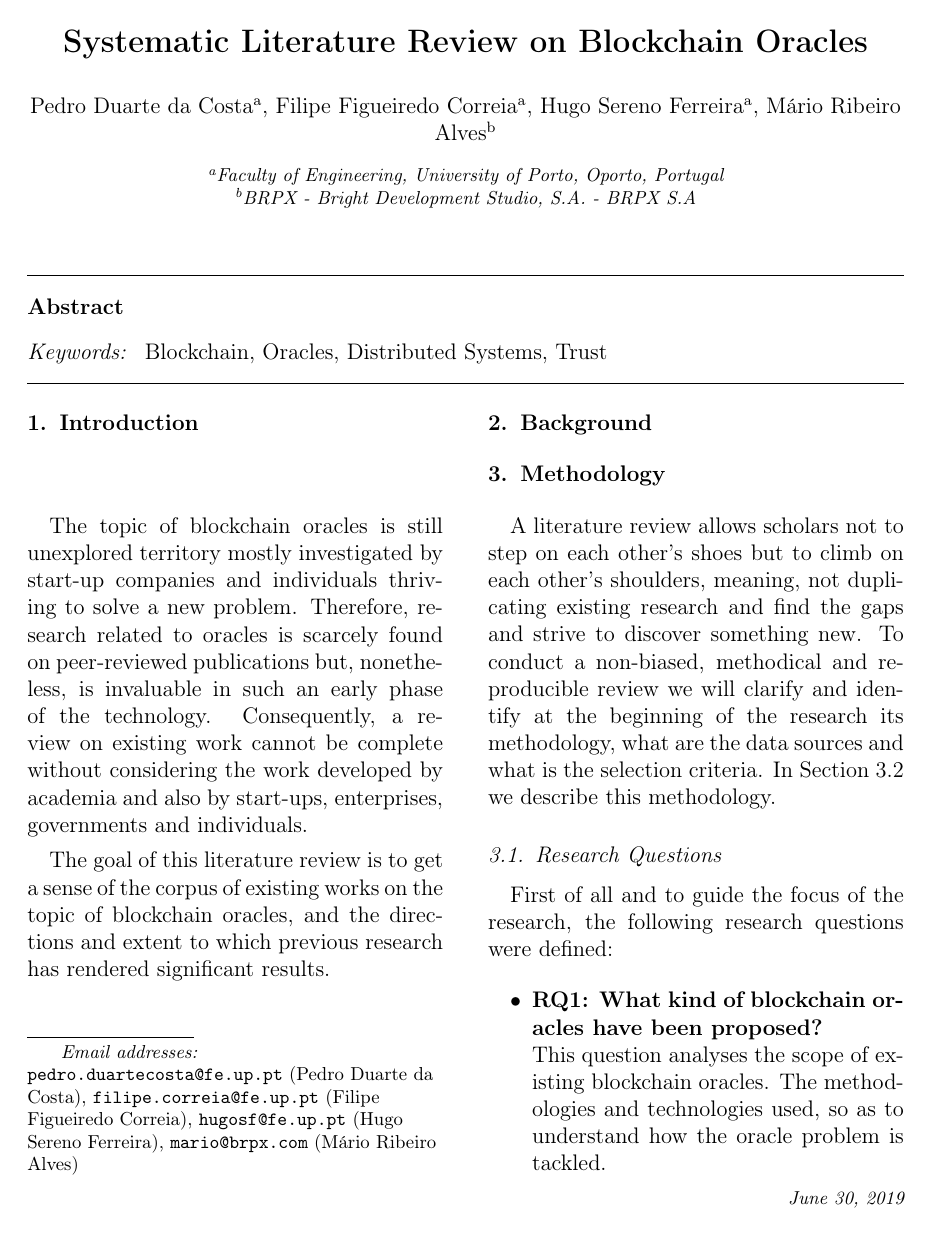
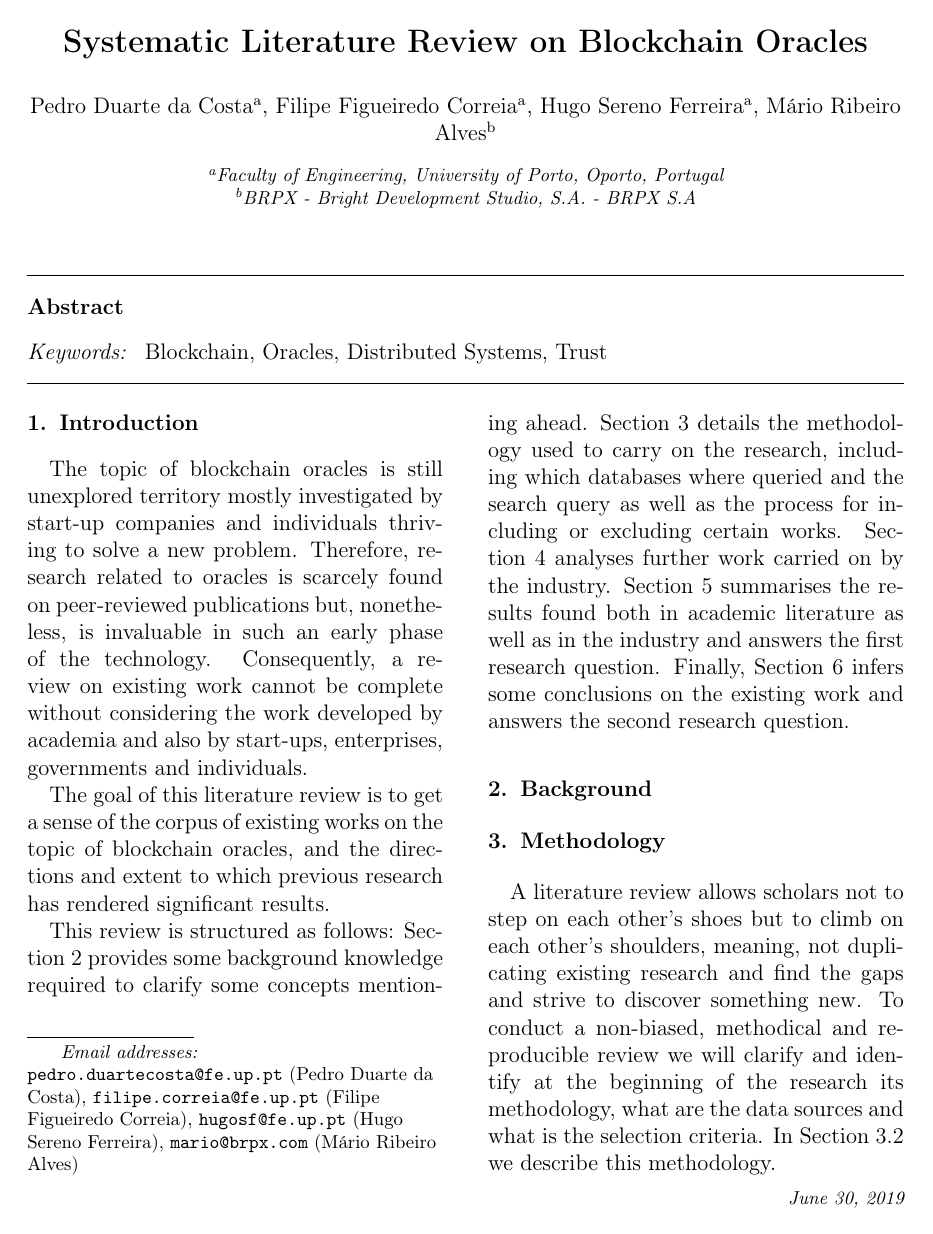
Before and after one commit to pedroduartecosta/Monografia, a LaTeX paper (SLR/slr.tex): page 1 of 23. Compiled offline with pdfLaTeX; a missing bibliography style is replaced by a similar one.

Commit message:
Updated SLR introduction

```diff
--- a/SLR/slr.tex
+++ b/SLR/slr.tex
@@ -166,15 +166,16 @@
 
 The topic of blockchain oracles is still unexplored territory mostly investigated by start-up companies and individuals thriving to solve a new problem. Therefore, research related to oracles is scarcely found on peer-reviewed publications but, nonetheless, is invaluable in such an early phase of the technology. Consequently, a review on existing work cannot be complete without considering the work developed by academia and also by start-ups, enterprises, governments and individuals.
 
-%FIXME: No fim da introdução devia haver uma visão geral do artigo. isto não é uma mera listagem de secções (embora possas referir as secções principais), serve para dar uma ideia do fio condutor que se pode esperar encontrar no resto do artigo
+The goal of this literature review is to get a sense of the corpus of existing works on the topic of blockchain oracles, and the directions and extent to which previous research has rendered significant results.
+
+This review is structured as follows: Section~\ref{sec:2} provides some background knowledge required to clarify some concepts mentioning ahead. Section~\ref{sec:3} details the methodology used to carry on the research, including which databases where queried and the search query as well as the process for including or excluding certain works. Section~\ref{sec:4} analyses further work carried on by the industry. Section~\ref{sec:5} summarises the results found both in academic literature as well as in the industry and answers the first research question. Finally, Section~\ref{sec:6} infers some conclusions on the existing work and answers the second research question.
 
 
-The goal of this literature review is to get a sense of the corpus of existing works on the topic of blockchain oracles, and the directions and extent to which previous research has rendered significant results.
 
-\section{Background}
+\section{Background}\label{sec:2}
 
 
-\section{Methodology}
+\section{Methodology}\label{sec:3}
 A literature review allows scholars not to step on each other's shoes but to climb on each other's shoulders, meaning, not duplicating existing research and find the gaps and strive to discover something new. To conduct a non-biased, methodical and reproducible review we will clarify and identify at the beginning of the research its methodology, what are the data sources and what is the selection criteria. In Section~\ref{search-process} we describe this methodology.
 
 \subsection{Research Questions}
```
Also changed, not shown: mieic-en.pdf, slr.pdf, SLR/slr.tex (6 more changed lines).
